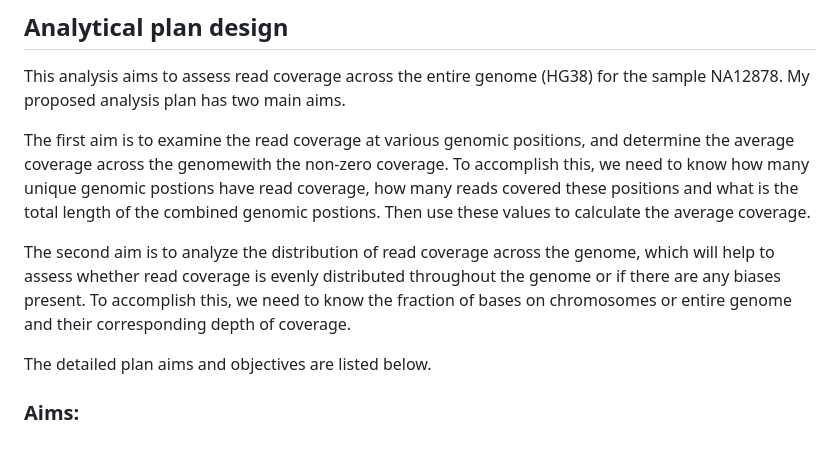
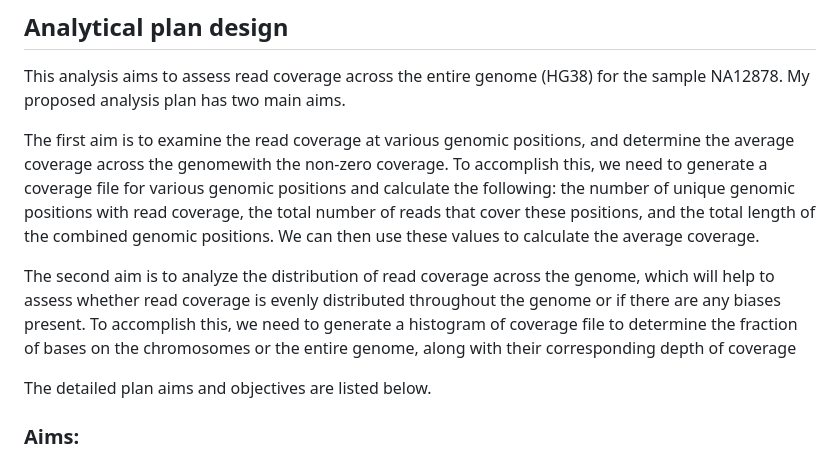
Before and after one commit to Sealah123/NGS-coverage-analysis, a Markdown page: Analytical_Design.md, the part around the change printed below. Rendered like a GitHub page.

```diff
--- a/Analytical_Design.md
+++ b/Analytical_Design.md
@@ -11,9 +11,9 @@ Please calculate the coverage(sequencing depth) for the given NA12878 BAM (https
 
 This analysis aims to assess read coverage across the entire genome (HG38) for the sample NA12878. My proposed analysis plan has two main aims.
 
-The first aim is to examine the read coverage at various genomic positions, and determine the average coverage across the genomewith the non-zero coverage. To accomplish this, we need to know how many unique genomic postions have read coverage, how many reads covered these positions and what is the total length of the combined genomic postions. Then use these values to calculate the average coverage.
+The first aim is to examine the read coverage at various genomic positions, and determine the average coverage across the genomewith the non-zero coverage. To accomplish this, we need to generate a coverage file for various genomic positions and calculate the following: the number of unique genomic positions with read coverage, the total number of reads that cover these positions, and the total length of the combined genomic positions. We can then use these values to calculate the average coverage.
 
-The second aim is to analyze the distribution of read coverage across the genome, which will help to assess whether read coverage is evenly distributed throughout the genome or if there are any biases present. To accomplish this, we need to know the fraction of bases on chromosomes or entire genome and their corresponding depth of coverage.
+The second aim is to analyze the distribution of read coverage across the genome, which will help to assess whether read coverage is evenly distributed throughout the genome or if there are any biases present. To accomplish this, we need to generate a histogram of coverage file to determine the fraction of bases on the chromosomes or the entire genome, along with their corresponding depth of coverage
 
 The detailed plan aims and objectives are listed below.
 
```
Also changed, not shown: other parts of Analytical_Design.md (+2 -0 lines).
